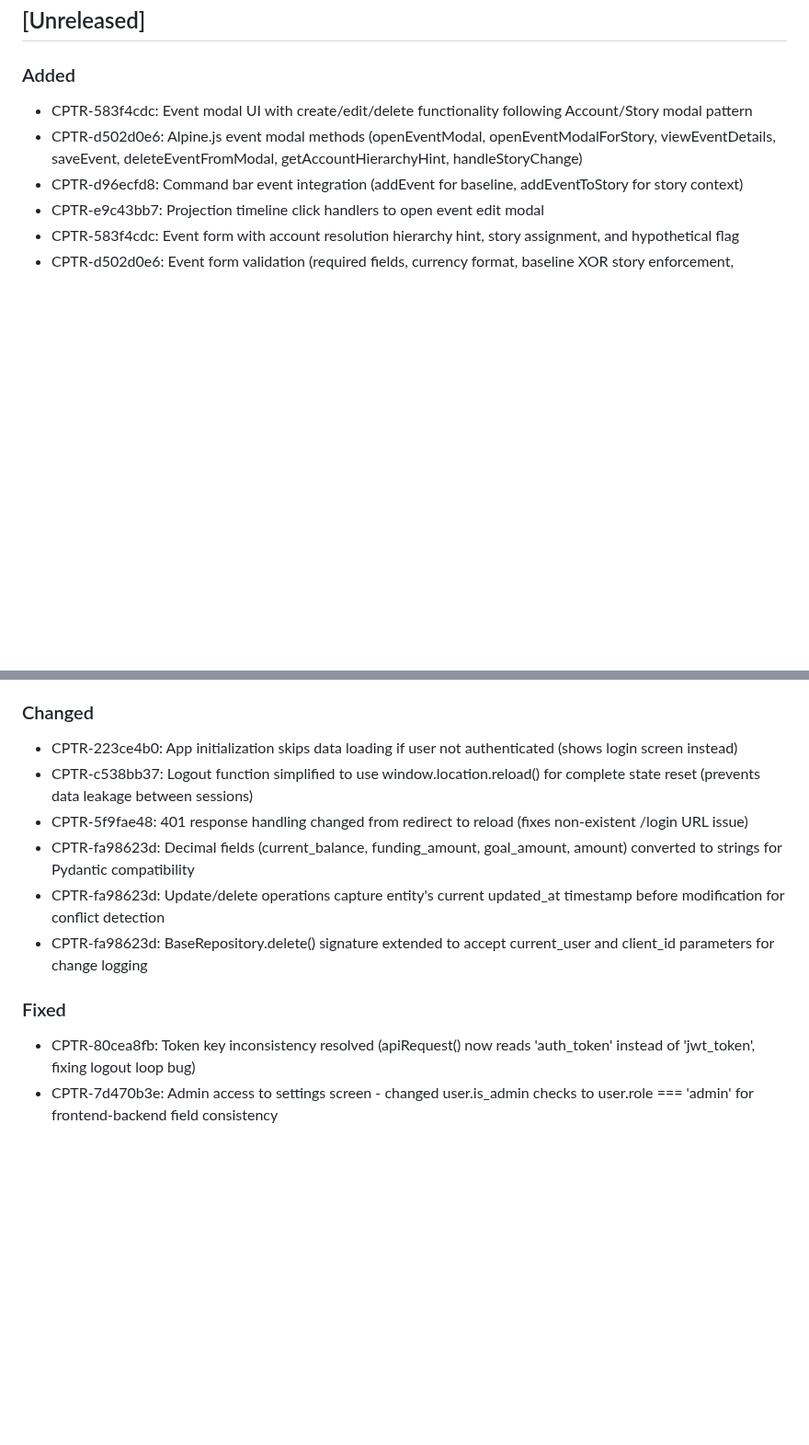
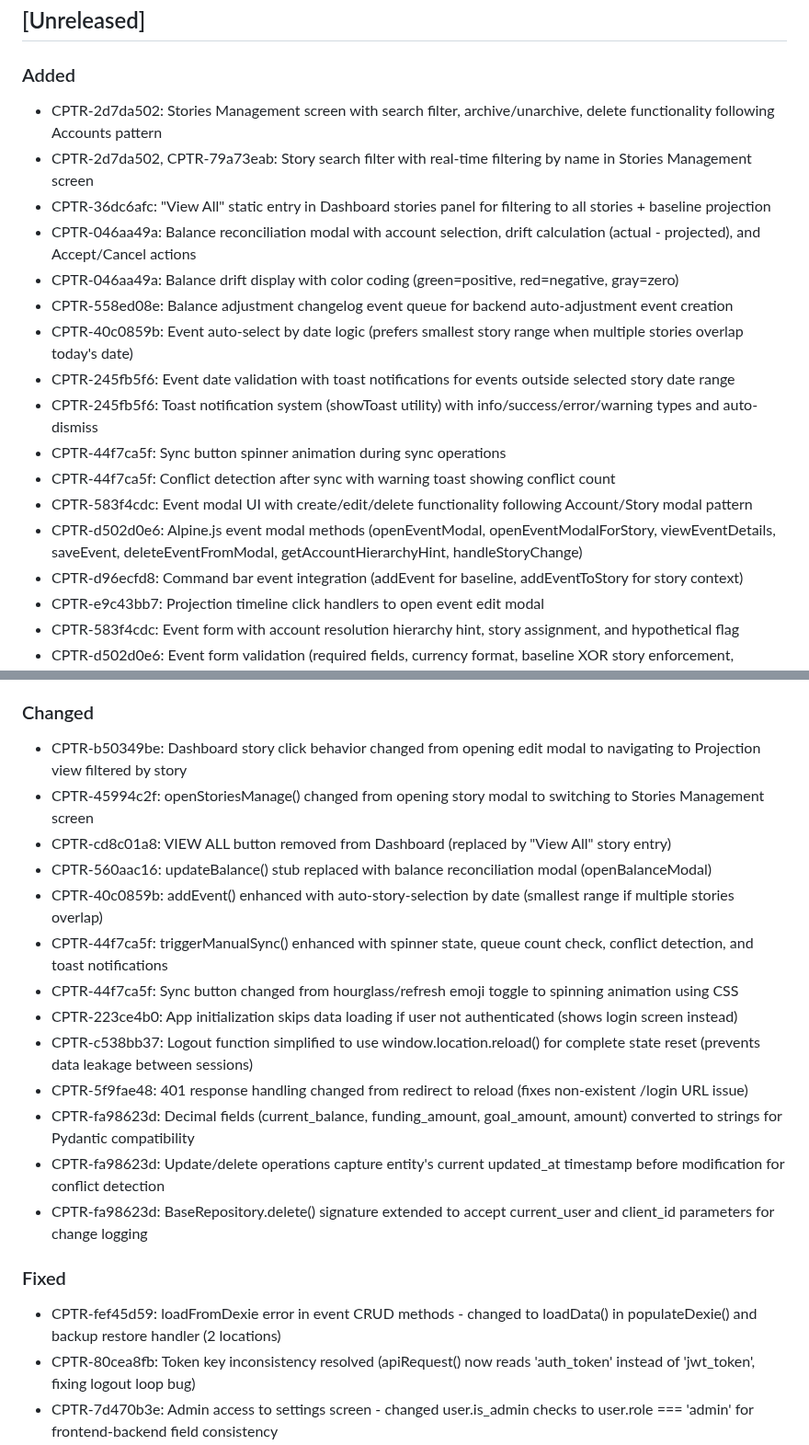
Before and after one commit to edwardselby/chaptr, a Markdown page: CHANGELOG.md, 2 parts joined by grey strips. Shown at 92% size. Rendered like a GitHub page; blank space fills up the shorter version.

Commit message:
Update CHANGELOG for Tasks 263-275 (polish UX improvements)
Added entries for all 13 completed polish tasks:
- Bug fix: loadFromDexie error (Task 263)
- Navigation: Story clicks, Stories Management screen (Tasks 264-266)
- View All: Dashboard entry, removed redundant button (Tasks 267-268)
- Balance reconciliation: Modal with drift calculation (Tasks 269-271)
- Event validation: Auto-select, date validation, toasts (Tasks 272-273)
- UI polish: Sync spinner, conflict detection (Task 274-275)

Format: One line per modification with CPTR-UUID prefix per CLAUDE.md standards

```diff
--- a/CHANGELOG.md
+++ b/CHANGELOG.md
@@ -8,6 +8,17 @@ and this project adheres to [Semantic Versioning](https://semver.org/spec/v2.0.0
 ## [Unreleased]
 
 ### Added
+- CPTR-2d7da502: Stories Management screen with search filter, archive/unarchive, delete functionality following Accounts pattern
+- CPTR-2d7da502, CPTR-79a73eab: Story search filter with real-time filtering by name in Stories Management screen
+- CPTR-36dc6afc: "View All" static entry in Dashboard stories panel for filtering to all stories + baseline projection
+- CPTR-046aa49a: Balance reconciliation modal with account selection, drift calculation (actual - projected), and Accept/Cancel actions
+- CPTR-046aa49a: Balance drift display with color coding (green=positive, red=negative, gray=zero)
+- CPTR-558ed08e: Balance adjustment changelog event queue for backend auto-adjustment event creation
+- CPTR-40c0859b: Event auto-select by date logic (prefers smallest story range when multiple stories overlap today's date)
+- CPTR-245fb5f6: Event date validation with toast notifications for events outside selected story date range
+- CPTR-245fb5f6: Toast notification system (showToast utility) with info/success/error/warning types and auto-dismiss
+- CPTR-44f7ca5f: Sync button spinner animation during sync operations
+- CPTR-44f7ca5f: Conflict detection after sync with warning toast showing conflict count
 - CPTR-583f4cdc: Event modal UI with create/edit/delete functionality following Account/Story modal pattern
 - CPTR-d502d0e6: Alpine.js event modal methods (openEventModal, openEventModalForStory, viewEventDetails, saveEvent, deleteEventFromModal, getAccountHierarchyHint, handleStoryChange)
 - CPTR-d96ecfd8: Command bar event integration (addEvent for baseline, addEventToStory for story context)
@@ -29,6 +40,13 @@ and this project adheres to [Semantic Versioning](https://semver.org/spec/v2.0.0
 - CPTR-2cf0e42d: Enhanced FastAPI validation error logging with detailed request body and error messages
 
 ### Changed
+- CPTR-b50349be: Dashboard story click behavior changed from opening edit modal to navigating to Projection view filtered by story
+- CPTR-45994c2f: openStoriesManage() changed from opening story modal to switching to Stories Management screen
+- CPTR-cd8c01a8: VIEW ALL button removed from Dashboard (replaced by "View All" story entry)
+- CPTR-560aac16: updateBalance() stub replaced with balance reconciliation modal (openBalanceModal)
+- CPTR-40c0859b: addEvent() enhanced with auto-story-selection by date (smallest range if multiple stories overlap)
+- CPTR-44f7ca5f: triggerManualSync() enhanced with spinner state, queue count check, conflict detection, and toast notifications
+- CPTR-44f7ca5f: Sync button changed from hourglass/refresh emoji toggle to spinning animation using CSS
 - CPTR-223ce4b0: App initialization skips data loading if user not authenticated (shows login screen instead)
 - CPTR-c538bb37: Logout function simplified to use window.location.reload() for complete state reset (prevents data leakage between sessions)
 - CPTR-5f9fae48: 401 response handling changed from redirect to reload (fixes non-existent /login URL issue)
@@ -37,6 +55,7 @@ and this project adheres to [Semantic Versioning](https://semver.org/spec/v2.0.0
 - CPTR-fa98623d: BaseRepository.delete() signature extended to accept current_user and client_id parameters for change logging
 
 ### Fixed
+- CPTR-fef45d59: loadFromDexie error in event CRUD methods - changed to loadData() in populateDexie() and backup restore handler (2 locations)
 - CPTR-80cea8fb: Token key inconsistency resolved (apiRequest() now reads 'auth_token' instead of 'jwt_token', fixing logout loop bug)
 - CPTR-7d470b3e: Admin access to settings screen - changed user.is_admin checks to user.role === 'admin' for frontend-backend field consistency
 - CPTR-fa98623d: Decimal type validation error (422) when syncing numeric fields - frontend now sends String(parseFloat()) for Pydantic Decimal fields
```
